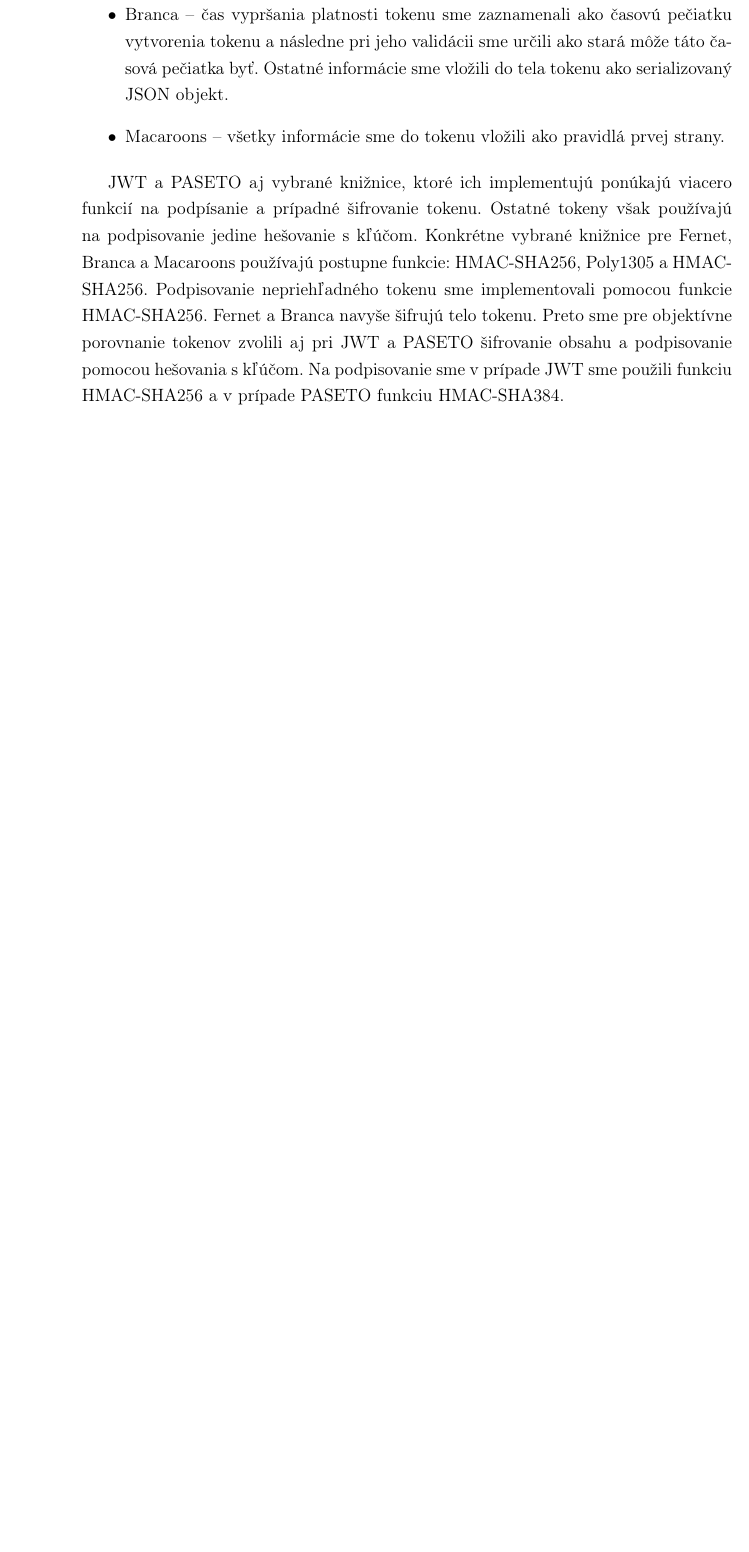
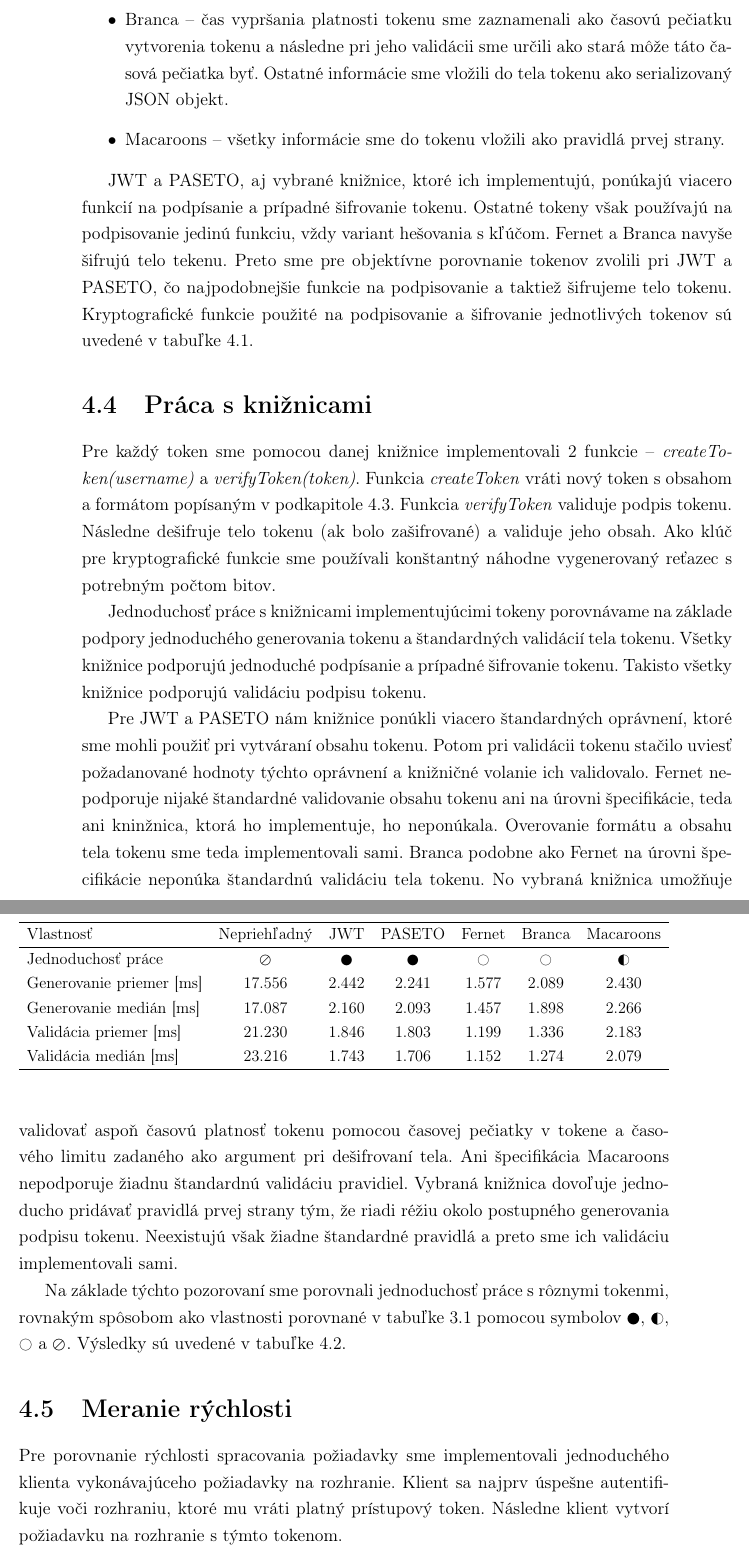
Before and after one commit to jitka1997/bachalor-thesis, a LaTeX thesis (praca/main.tex, which reads praca/chapter4.tex): part of page 54 of 64 before the commit and two parts of pages 54 and 55 of 64 after it, the two joined at a grey line, cut so that both start at the same text, the shorter picture padded with empty space. Compiled offline with pdfLaTeX.

Commit message:
Chapter4 generating token and measuring time

```diff
--- a/praca/chapter4.tex
+++ b/praca/chapter4.tex
@@ -34,4 +35,4 @@ Informácie sme do obsahu tokenu obsiahli, aby sme demonštrovali využitie úda
     \item Macaroons -- všetky informácie sme do tokenu vložili ako pravidlá prvej strany.
   \end{itemize}
 
-JWT a PASETO aj vybrané knižnice, ktoré ich implementujú ponúkajú viacero funkcií na podpísanie a prípadné šifrovanie tokenu. Ostatné tokeny však používajú na podpisovanie jedine hešovanie s kľúčom. Konkrétne vybrané knižnice pre Fernet, Branca a Macaroons používajú postupne funkcie: HMAC-SHA256, Poly1305 a HMAC-SHA256. Podpisovanie nepriehľadného tokenu sme implementovali pomocou funkcie HMAC-SHA256. Fernet a Branca navyše šifrujú telo tokenu. Preto sme pre objektívne porovnanie tokenov zvolili aj pri JWT a PASETO šifrovanie obsahu a podpisovanie pomocou hešovania s kľúčom. Na podpisovanie sme v prípade JWT sme použili funkciu HMAC-SHA256 a v prípade PASETO funkciu HMAC-SHA384.
+JWT a PASETO, aj vybrané knižnice, ktoré ich implementujú, ponúkajú viacero funkcií na podpísanie a prípadné šifrovanie tokenu. Ostatné tokeny však používajú na podpisovanie jedinú funkciu, vždy variant hešovania s kľúčom. Fernet a Branca navyše šifrujú telo tekenu. Preto sme pre objektívne porovnanie tokenov zvolili pri JWT a PASETO, čo najpodobnejšie funkcie na podpisovanie a taktiež šifrujeme telo tokenu. Kryptografické funkcie použité na podpisovanie a šifrovanie jednotlivých tokenov sú uvedené v tabuľke \ref{tab:funkcie}.
@@ -37,0 +48 @@ JWT a PASETO aj vybrané knižnice, ktoré ich implementujú ponúkajú viacero
+      Proces & Nepriehľadný & JWT & PASETO & Fernet & Branca & Macaroons \\
@@ -37,0 +56,41 @@ JWT a PASETO aj vybrané knižnice, ktoré ich implementujú ponúkajú viacero
+\end{table}
+
+\section{Práca s knižnicami}
+
+Pre každý token sme pomocou danej knižnice implementovali 2 funkcie -- \textit{createToken(username)} a \textit{verifyToken(token)}. Funkcia \textit{createToken} vráti nový token s obsahom a formátom popísaným v podkapitole \ref{sec:obsah}. Funkcia \textit{verifyToken} validuje podpis tokenu. Následne dešifruje telo tokenu (ak bolo zašifrované) a validuje jeho obsah. Ako klúč pre kryptografické funkcie sme používali konštantný náhodne vygenerovaný reťazec s potrebným počtom bitov.
+
+Jednoduchosť práce s knižnicami implementujúcimi tokeny porovnávame na základe podpory jednoduchého generovania tokenu a štandardných validácií tela tokenu.
+Všetky knižnice podporujú jednoduché podpísanie a prípadné šifrovanie tokenu. Takisto všetky knižnice podporujú validáciu podpisu tokenu.
+
+Pre JWT a PASETO nám knižnice ponúkli viacero štandardných oprávnení, ktoré sme mohli použiť pri vytváraní obsahu tokenu. Potom pri validácii tokenu stačilo uviesť požadanované hodnoty týchto oprávnení a knižničné volanie ich validovalo. Fernet nepodporuje nijaké štandardné validovanie obsahu tokenu ani na úrovni špecifikácie, teda ani kninžnica, ktorá ho implementuje, ho neponúkala. Overovanie formátu a obsahu tela tokenu sme teda implementovali sami. Branca podobne ako Fernet na úrovni špecifikácie neponúka štandardnú validáciu tela tokenu. No vybraná knižnica umožňuje validovať aspoň časovú platnosť tokenu pomocou časovej pečiatky v tokene a časového limitu zadaného ako argument pri dešifrovaní tela. Ani špecifikácia Macaroons nepodporuje žiadnu štandardnú validáciu pravidiel. Vybraná knižnica dovoľuje jednoducho pridávať pravidlá prvej strany tým, že riadi réžiu okolo postupného generovania podpisu tokenu. Neexistujú však žiadne štandardné pravidlá a preto sme ich validáciu implementovali sami.
+
+Na základe týchto pozorovaní sme porovnali jednoduchosť práce s rôznymi tokenmi, rovnakým spôsobom ako vlastnosti porovnané v tabuľke \ref{tab:porovnanie} pomocou symbolov \CIRCLE, \LEFTcircle, \Circle ~a $\varoslash$. Výsledky sú uvedené v tabuľke \ref{tab:api_porovnanie}.
+
+\section{Meranie rýchlosti}
+
+Pre porovnanie rýchlosti spracovania požiadavky sme implementovali jednoduchého klienta vykonávajúceho požiadavky na rozhranie. Klient sa najprv úspešne autentifikuje voči rozhraniu, ktoré mu vráti platný prístupový token. Následne klient vytvorí požiadavku na rozhranie s týmto tokenom.
+
+Klient teda vykonáva jednu požiadvku bez tokenu, na ktorej vykonanie musí rozhranie vygenerovať nový token a jednu požiadavku s platným tokenom, na ktorej vykonanie musí rozhranie validovať token. Teda v princípe meriame čas generovania a validácie tokenu. Na meranie času vytvorenia tokenu meria klient čas od odoslania požiadavky na autentifikáciu po vrátenie tokenu rozhraním. Na meranie času validácie tokenu meria klient čas od odoslania požiadavky na rozhranie po vrátenie odpovede rozhraním.
+
+Pre presnejšie meranie času vykoná klient 10000 požiadaviek na autentifikáciu a 10000 požiadaviek s platným tokenom a zaznamená priemer a medián nameraných časov. Pri meraní času sme paralelne pustili 5 klientov, ktorých zaznamenané priemery a mediány sme spriemerovali. Výsledky sú uvedené v tabuľke \ref{tab:api_porovnanie}.
+
+\begin{table}
+  \begin{center}
+    \caption{Kryptografické funkcie na podpisovanie a šifrovanie tokenov}
+    \label{tab:api_porovnanie} % create a label for the table, after caption
+
+    \resizebox{\columnwidth}{!}{%
+    \begin{tabular}{lcccccc}
+      \hline
+      Vlastnosť & Nepriehľadný & JWT & PASETO & Fernet & Branca & Macaroons \\
+      \hline
+      Jednoduchosť práce & $\varoslash$ & \CIRCLE & \CIRCLE & \Circle & \Circle & \LEFTcircle \\
+      Generovanie priemer [ms] & 17.556 & 2.442 & 2.241 & 1.577 & 2.089 & 2.430 \\
+      Generovanie medián [ms] & 17.087 & 2.160 & 2.093 & 1.457 & 1.898 & 2.266 \\
+      Validácia priemer [ms] & 21.230 & 1.846 & 1.803 & 1.199 & 1.336 & 2.183 \\
+      Validácia medián [ms] & 23.216 & 1.743 & 1.706 & 1.152 & 1.274 & 2.079 \\
+      \hline
+    \end{tabular}%
+    }
+  \end{center}
+\end{table}
```
Also changed, not shown: praca/main.pdf, praca/chapter4.tex (19 more changed lines).
